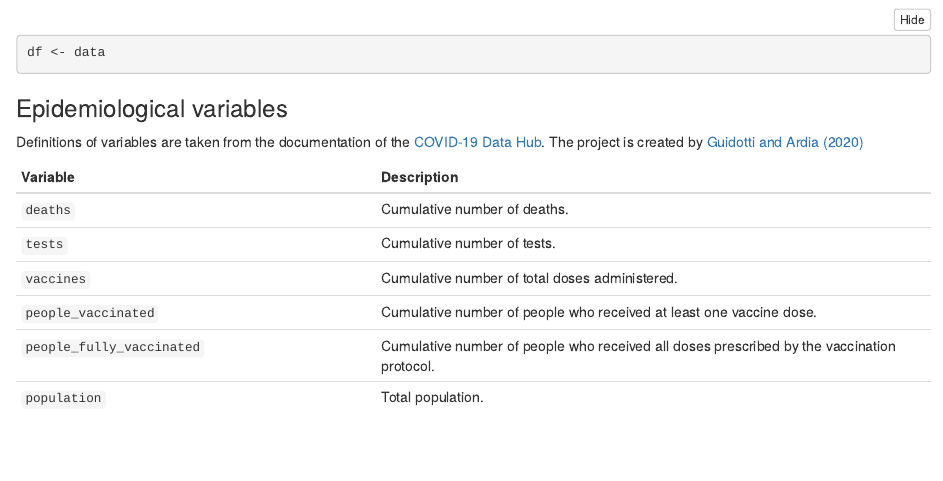
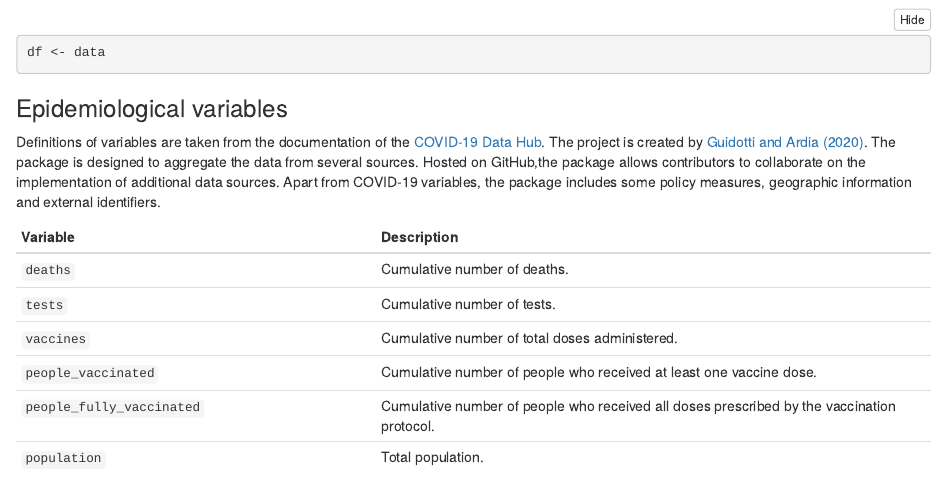
Before and after one commit to konarzewsky/RR_project, an R Markdown document (covid_dashboard.Rmd): the page in a window 1100 px wide, from 920 px down. Rendered offline with R 4.5, knitr and Pandoc, with nearby package versions; folded parts are opened; code that draws random numbers runs with fixed seeds of ours; some code elsewhere in the file could not run offline.

Commit message:
The description of the package Covid-19

````diff
--- a/covid_dashboard.Rmd
+++ b/covid_dashboard.Rmd
@@ -76,7 +76,8 @@ df <- data
 ```
 
 ### Epidemiological variables
-Definitions of variables are taken from the documentation of the [COVID-19 Data Hub](https://covid19datahub.io/index.html#covid-19-data-hub-). The project is created by [Guidotti and Ardia (2020)](https://joss.theoj.org/papers/10.21105/joss.02376)
+Definitions of variables are taken from the documentation of the [COVID-19 Data Hub](https://covid19datahub.io/index.html#covid-19-data-hub-). The project is created by [Guidotti and Ardia (2020)](https://joss.theoj.org/papers/10.21105/joss.02376). The package is designed to aggregate the data from several sources. Hosted on GitHub,the package allows contributors to collaborate on the implementation of additional data sources.
+Apart from COVID-19 variables, the package includes some policy measures, geographic information and external identifiers.
 
 | Variable    | Description |
 | :---------- | :---------------- |
````
Also changed, not shown: covid_dashboard.Rmd (2 more changed lines), 2 other files.
